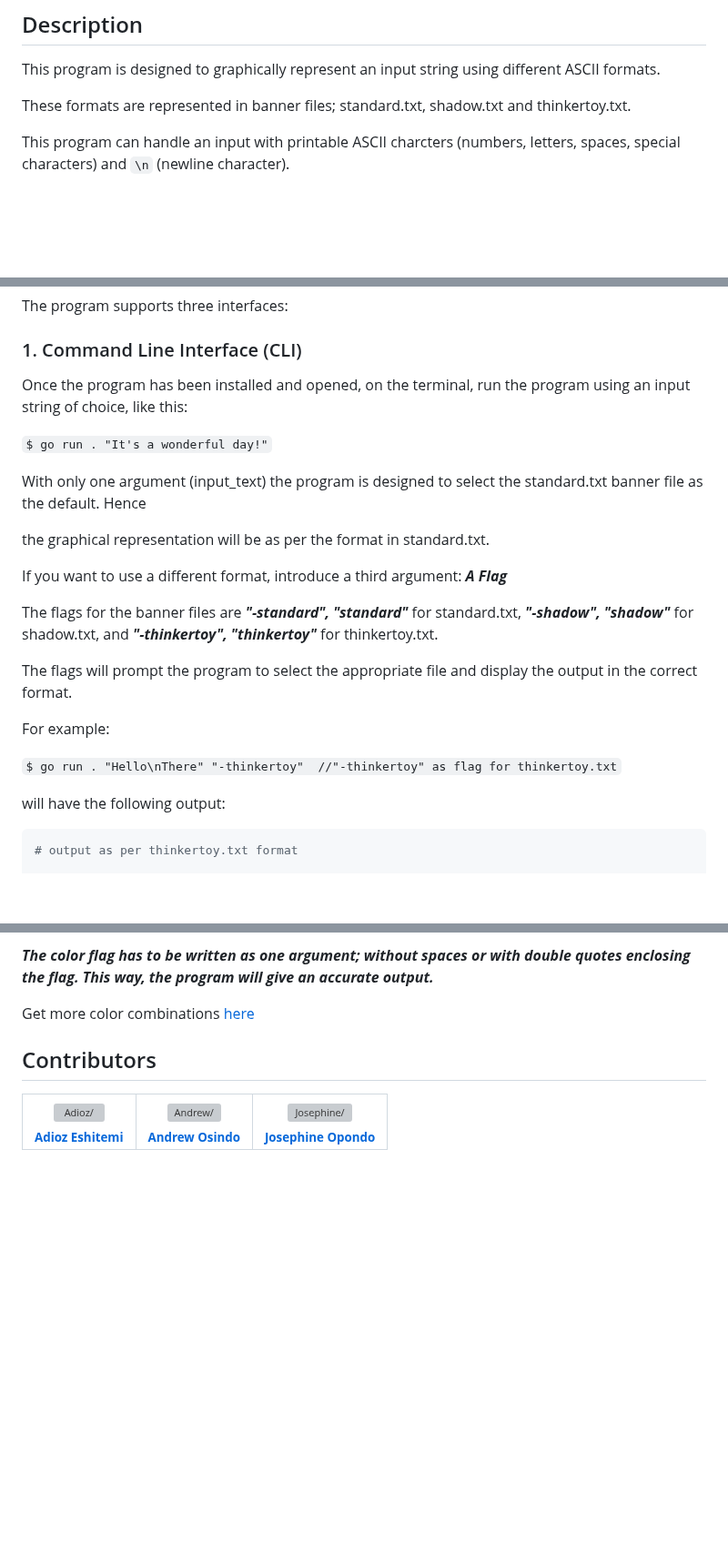
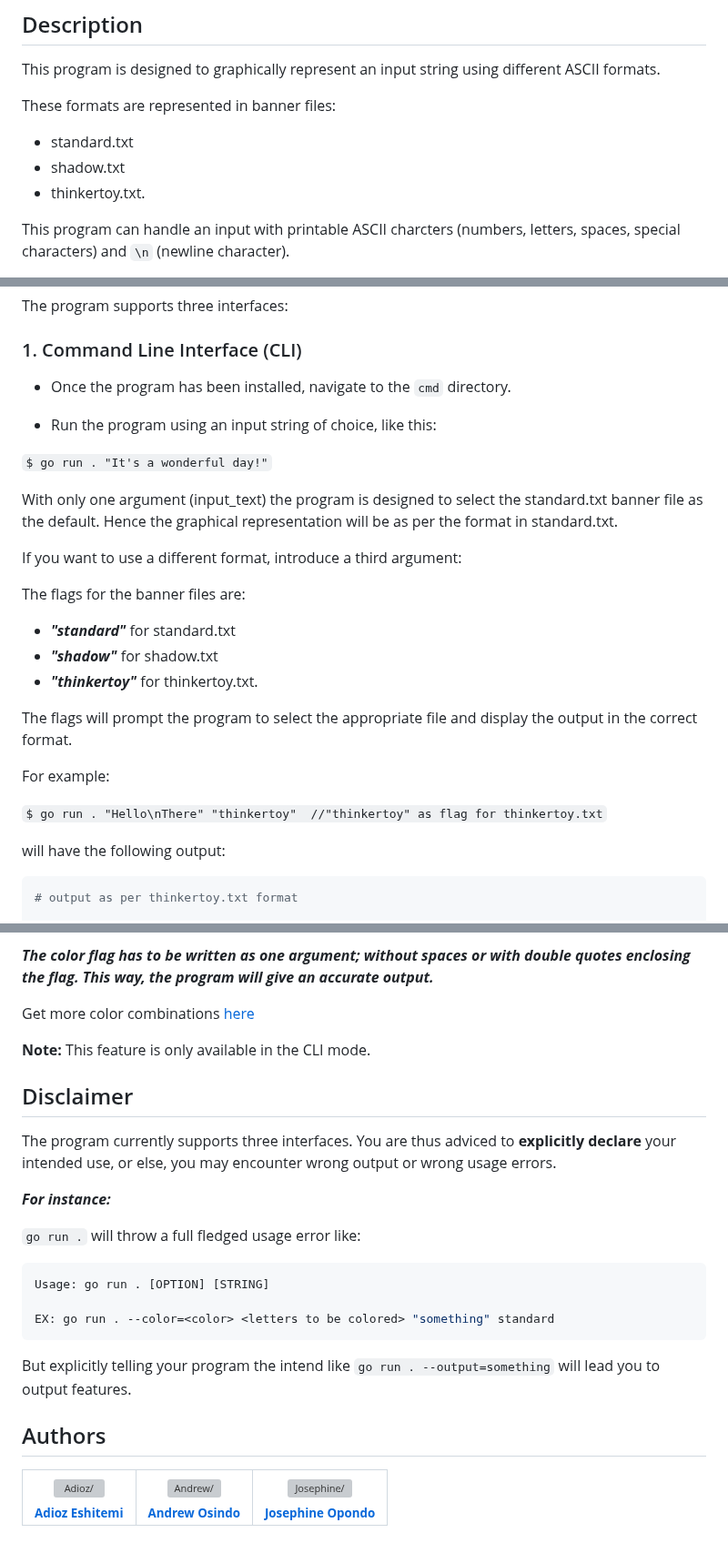
Before and after one commit to adiozdaniel/ascii-art, a Markdown page: README.md, 3 parts joined by grey strips. Shown at 91% size. Drawn GitHub-style; blank space fills up the shorter version; grey boxes are pictures that could not be loaded.

Commit message:
chores: updated the readme to fit the entire program logic

````diff
--- a/README.md
+++ b/README.md
@@ -4,7 +4,11 @@
 
 This program is designed to graphically represent an input string using different ASCII formats.
 
-These formats are represented in banner files; standard.txt, shadow.txt and thinkertoy.txt.
+These formats are represented in banner files:
+
+- standard.txt
+- shadow.txt
+- thinkertoy.txt.
 
 This program can handle an input with printable ASCII charcters (numbers, letters, spaces, special characters) and `\n` (newline character).
 
@@ -56,24 +60,27 @@ The program supports three interfaces:
 
 ### 1. Command Line Interface (CLI)
 
-Once the program has been installed and opened, on the terminal, run the program using an input string of choice, like this:
+- Once the program has been installed, navigate to the `cmd` directory.
+
+- Run the program using an input string of choice, like this:
 
 `$ go run . "It's a wonderful day!"`
 
 With only one argument (input_text) the program is designed to select the standard.txt banner
-file as the default. Hence
+file as the default. Hence the graphical representation will be as per the format in standard.txt.
 
-the graphical representation will be as per the format in standard.txt.
+If you want to use a different format, introduce a third argument:
 
-If you want to use a different format, introduce a third argument: ***A Flag***
-
-The flags for the banner files are ***"-standard", "standard"*** for standard.txt, ***"-shadow", "shadow"*** for shadow.txt, and ***"-thinkertoy", "thinkertoy"*** for thinkertoy.txt.
+The flags for the banner files are:
+- ***"standard"*** for standard.txt
+- ***"shadow"*** for shadow.txt
+- ***"thinkertoy"*** for thinkertoy.txt.
 
 The flags will prompt the program to select the appropriate file and display the output in the correct format.
 
 For example:
 
-`$ go run . "Hello\nThere" "-thinkertoy"  //"-thinkertoy" as flag for thinkertoy.txt`
+`$ go run . "Hello\nThere" "thinkertoy"  //"thinkertoy" as flag for thinkertoy.txt`
 
 will have the following output:
 
@@ -196,7 +201,25 @@ On the terminal, you should be able to see letters ***h*** and ***o*** in mint a
 
  Get more color combinations [here](https://htmlcolorcodes.com/)
 
-## Contributors
+**Note:** This feature is only available in the CLI mode.
+
+## Disclaimer
+
+The program currently supports three interfaces. You are thus adviced to **explicitly declare** your intended use, or else, you may encounter wrong output or wrong usage errors.
+
+***For instance:***
+
+`go run .` will throw a full fledged usage error like:
+
+```Bash
+Usage: go run . [OPTION] [STRING]
+
+EX: go run . --color=<color> <letters to be colored> "something" standard
+```
+
+But explicitly telling your program the intend like `go run . --output=something` will lead you to output features.
+
+## Authors
 
 <table>
 <tr>
````
Also changed, not shown: other parts of README.md (+2 -4 lines).
